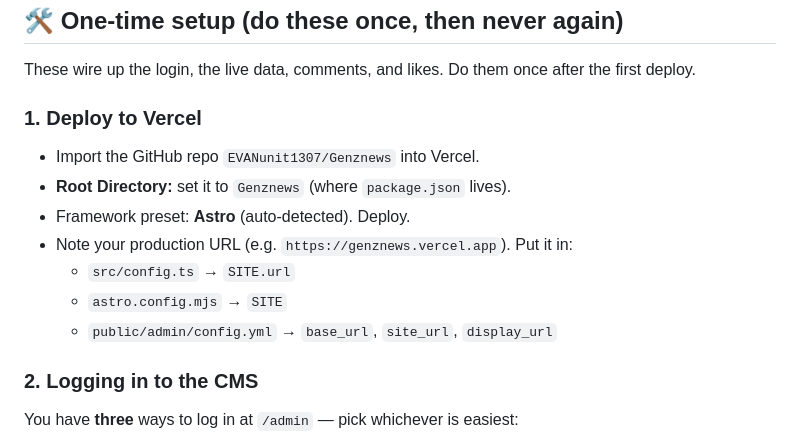
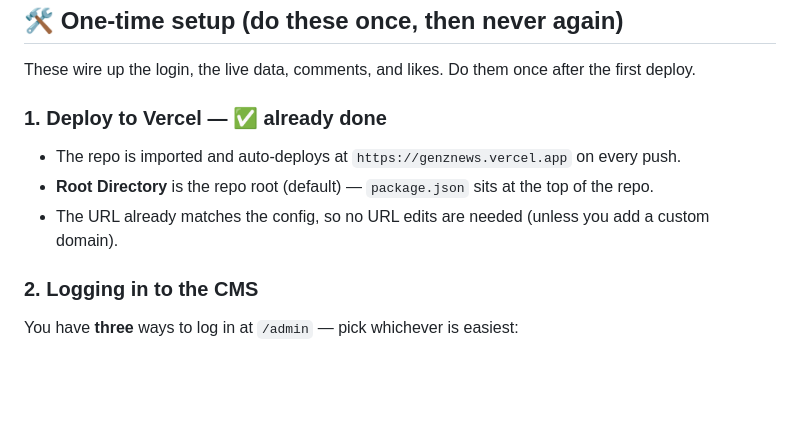
Before and after one commit to EVAnunit1307/Genznews, a Markdown page: PUBLISHING.md, the part around the change. Rendered like a GitHub page; blank space fills up the shorter version.

```diff
--- a/PUBLISHING.md
+++ b/PUBLISHING.md
@@ -27,14 +27,10 @@ That's it. No terminal, no code.
 
 These wire up the login, the live data, comments, and likes. Do them once after the first deploy.
 
-### 1. Deploy to Vercel
-- Import the GitHub repo `EVANunit1307/Genznews` into Vercel.
-- **Root Directory:** set it to `Genznews` (where `package.json` lives).
-- Framework preset: **Astro** (auto-detected). Deploy.
-- Note your production URL (e.g. `https://genznews.vercel.app`). Put it in:
-  - `src/config.ts` → `SITE.url`
-  - `astro.config.mjs` → `SITE`
-  - `public/admin/config.yml` → `base_url`, `site_url`, `display_url`
+### 1. Deploy to Vercel — ✅ already done
+- The repo is imported and auto-deploys at `https://genznews.vercel.app` on every push.
+- **Root Directory** is the repo root (default) — `package.json` sits at the top of the repo.
+- The URL already matches the config, so no URL edits are needed (unless you add a custom domain).
 
 ### 2. Logging in to the CMS
 
```
Also changed, not shown: LAUNCH.md (+7 -20 lines).
